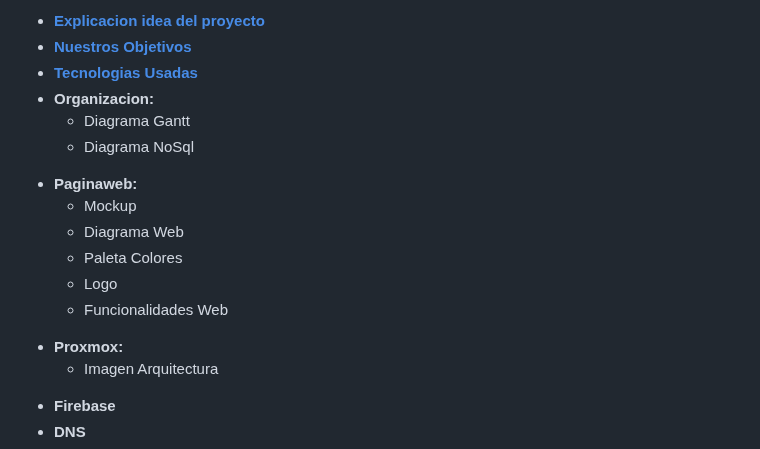
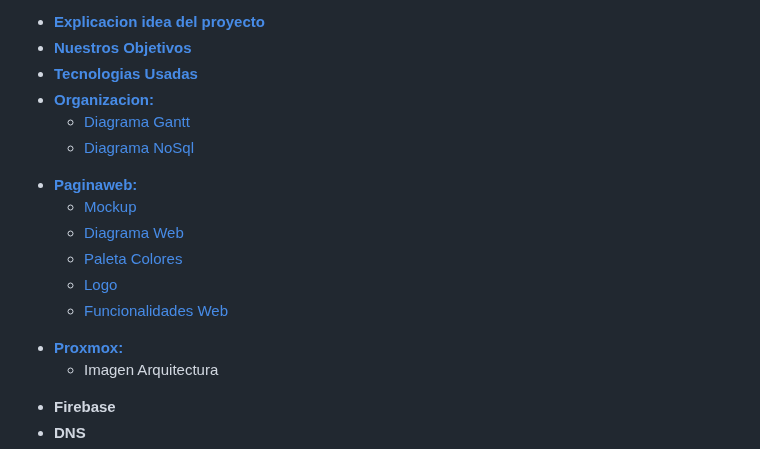
Before and after one commit to Rusta4/Godofredos, a Markdown page: README.md, the part around the change. Drawn GitHub-style.

```diff
--- a/README.md
+++ b/README.md
@@ -5,20 +5,20 @@
     <li><b><a href="#Explicacion idea del proyecto">Explicacion idea del proyecto</a></b></li>
     <li><b><a href="#Nuestros Objetivos">Nuestros Objetivos</a></b></li>
     <li><b><a href="#Tecnologias Usadas">Tecnologias Usadas</a></b></li>
-    <li><b>Organizacion:</b></li>
+    <li><b><a href="#Organizacion">Organizacion:</a></b></li>
     <ul>
-        <li>Diagrama Gantt</li>
-        <li>Diagrama NoSql</li>
+        <li><a href="#Diagrama Gantt">Diagrama Gantt</a></li>
+        <li><a href="#Diagrama NoSql">Diagrama NoSql</a></li>
     </ul>
-    <li><b>Paginaweb:</b></li>
+    <li><b><a href="#Paginaweb">Paginaweb:</a></b></li>
     <ul>
-        <li>Mockup</li>
-        <li>Diagrama Web</li>
-        <li>Paleta Colores</li>
-        <li>Logo</li>
-        <li>Funcionalidades Web</li>
+        <li><a href="#Mockup">Mockup</a></li>
+        <li><a href="#Diagrama Web">Diagrama Web</a></li>
+        <li><a href="#Paleta Colores">Paleta Colores</a></li>
+        <li><a href="#Logo">Logo</a></li>
+        <li><a href="#Funcionalidades Web">Funcionalidades Web</a></li>
     </ul>
-    <li><b>Proxmox:</b></li>
+    <li><b><a href="#Proxmox">Proxmox:</a></b></li>
     <ul>
         <li>Imagen Arquitectura</li>
     </ul>
```
